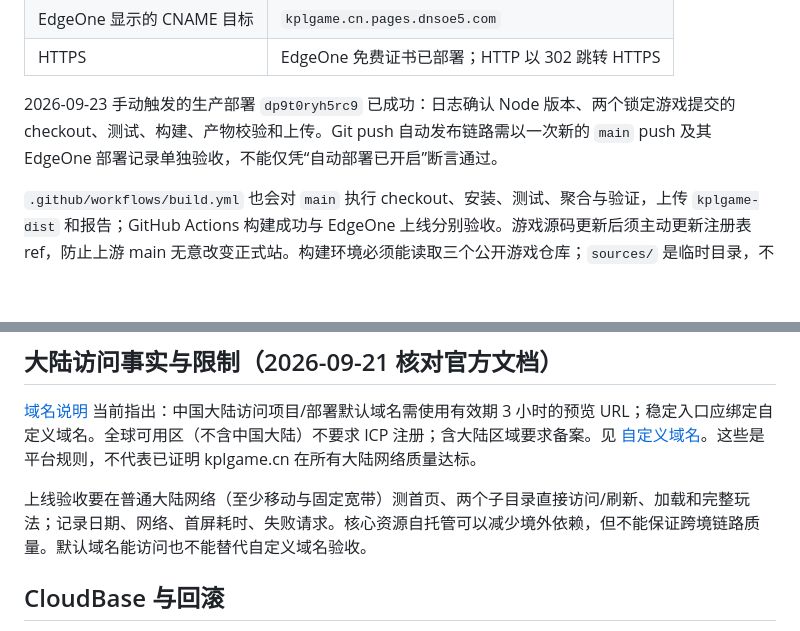
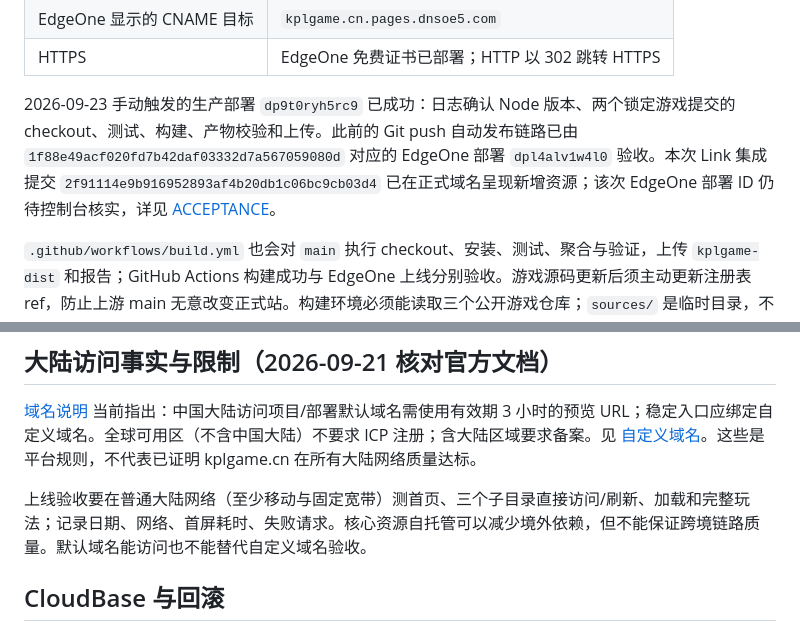
Before and after one commit to KQ-KUN/kplgame, a Markdown page: docs/DEPLOYMENT.md, 2 parts joined by grey strips. Drawn GitHub-style; blank space fills up the shorter version.

```diff
--- a/docs/DEPLOYMENT.md
+++ b/docs/DEPLOYMENT.md
@@ -18,7 +18,7 @@
 | EdgeOne 显示的 CNAME 目标 | `kplgame.cn.pages.dnsoe5.com` |
 | HTTPS | EdgeOne 免费证书已部署；HTTP 以 302 跳转 HTTPS |
 
-2026-09-23 手动触发的生产部署 `dp9t0ryh5rc9` 已成功：日志确认 Node 版本、两个锁定游戏提交的 checkout、测试、构建、产物校验和上传。Git push 自动发布链路需以一次新的 `main` push 及其 EdgeOne 部署记录单独验收，不能仅凭“自动部署已开启”断言通过。
+2026-09-23 手动触发的生产部署 `dp9t0ryh5rc9` 已成功：日志确认 Node 版本、两个锁定游戏提交的 checkout、测试、构建、产物校验和上传。此前的 Git push 自动发布链路已由 `1f88e49acf020fd7b42daf03332d7a567059080d` 对应的 EdgeOne 部署 `dpl4alv1w4l0` 验收。本次 Link 集成提交 `2f91114e9b916952893af4b20db1c06bc9cb03d4` 已在正式域名呈现新增资源；该次 EdgeOne 部署 ID 仍待控制台核实，详见 [ACCEPTANCE](ACCEPTANCE.md)。
 
 `.github/workflows/build.yml` 也会对 `main` 执行 checkout、安装、测试、聚合与验证，上传 `kplgame-dist` 和报告；GitHub Actions 构建成功与 EdgeOne 上线分别验收。游戏源码更新后须主动更新注册表 ref，防止上游 main 无意改变正式站。构建环境必须能读取三个公开游戏仓库；`sources/` 是临时目录，不能复用脏 checkout。
 
@@ -28,7 +28,7 @@
 
 [域名说明](https://pages.edgeone.ai/document/domain-overview) 当前指出：中国大陆访问项目/部署默认域名需使用有效期 3 小时的预览 URL；稳定入口应绑定自定义域名。全球可用区（不含中国大陆）不要求 ICP 注册；含大陆区域要求备案。见 [自定义域名](https://pages.edgeone.ai/document/custom-domain)。这些是平台规则，不代表已证明 kplgame.cn 在所有大陆网络质量达标。
 
-上线验收要在普通大陆网络（至少移动与固定宽带）测首页、两个子目录直接访问/刷新、加载和完整玩法；记录日期、网络、首屏耗时、失败请求。核心资源自托管可以减少境外依赖，但不能保证跨境链路质量。默认域名能访问也不能替代自定义域名验收。
+上线验收要在普通大陆网络（至少移动与固定宽带）测首页、三个子目录直接访问/刷新、加载和完整玩法；记录日期、网络、首屏耗时、失败请求。核心资源自托管可以减少境外依赖，但不能保证跨境链路质量。默认域名能访问也不能替代自定义域名验收。
 
 ## CloudBase 与回滚
 
```
Also changed, not shown: docs/ACCEPTANCE.md (+4 -2 lines).
